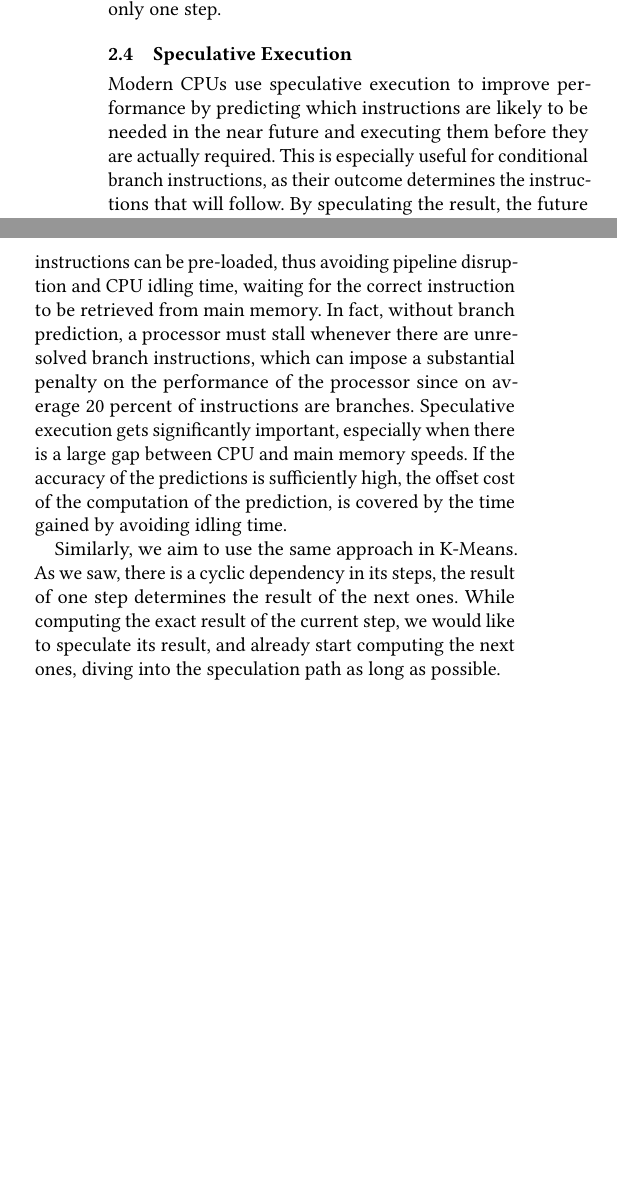
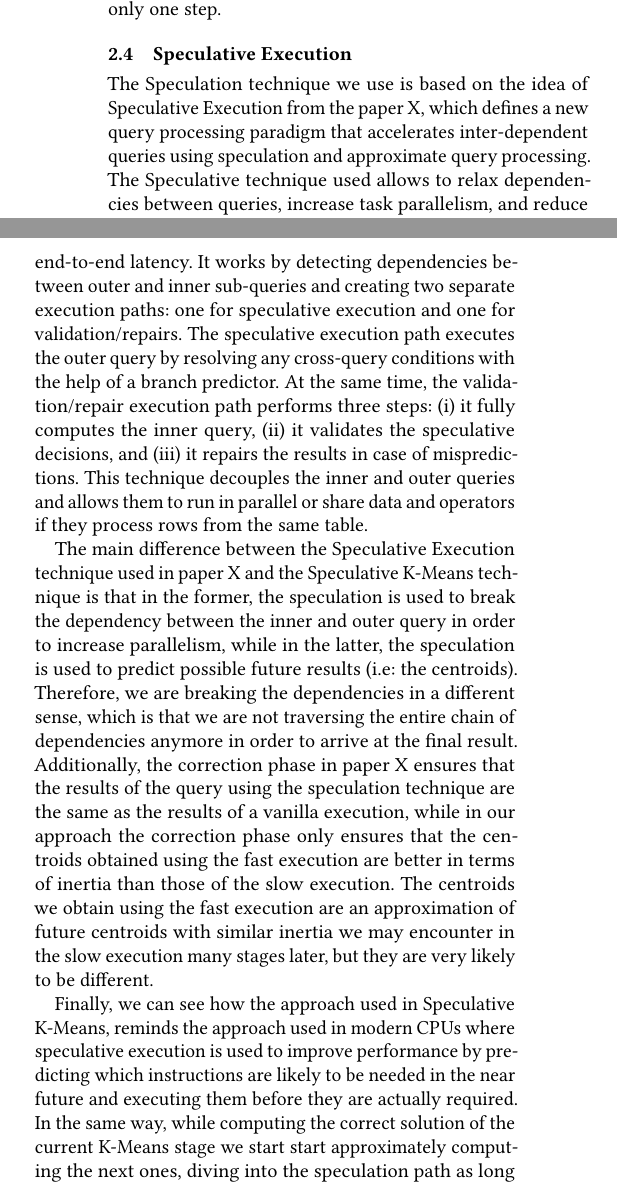
Before and after one commit to nefagi-01/Efficient-K-means-Clustering-using-Speculation, a LaTeX paper (main.tex, which reads 03-related/main.tex): two parts of the columns of page 3 of 6, joined at a grey line, cut so that both start at the same text, the shorter picture padded with empty space. Compiled offline with pdfLaTeX.

Commit message:
Rewritten Section 2.4 Speculative Execution

```diff
--- a/03-related/main.tex
+++ b/03-related/main.tex
@@ -41,6 +41,8 @@ Both of these methods are used to reduce the execution time and the amount of me
 An alternative solution for addressing K-Means on large datasets is to use parallelization with a distributed framework such as Spark. This approach takes advantage of distributed computing to process large datasets quickly and efficiently. However, there are two limitations to this approach, as discussed in [paper speculation]. Firstly, Amdahl's law suggests that the benefits of additional resources may be limited, as the increase in resources often results in diminishing returns in performance. Secondly, the data parallelization cannot break the dependency between the two steps in K-means mentioned in section \ref{section:dependencies}, meaning that a single step must be executed at a time, possibly leading to resource underutilization. In fact, in some scenarios it can be the case that the available resources out scale the dataset, and as a consequence we have some nodes remaining idle when executing only one step.
 
 \subsection{Speculative Execution}
-Modern CPUs use speculative execution to improve performance by predicting which instructions are likely to be needed in the near future and executing them before they are actually required. This is especially useful for conditional branch instructions, as their outcome determines the instructions that will follow. By speculating the result, the future instructions can be pre-loaded, thus avoiding pipeline disruption and CPU idling time, waiting for the correct instruction to be retrieved from main memory. In fact, without branch prediction, a processor must stall whenever there are unresolved branch instructions, which can impose a substantial penalty on the performance of the processor since on average 20 percent of instructions are branches. Speculative execution gets significantly important, especially when there is a large gap between CPU and main memory speeds. If the accuracy of the predictions is sufficiently high, the offset cost of the computation of the prediction, is covered by the time gained by avoiding idling time.
+The Speculation technique we use is based on the idea of Speculative Execution from the paper X, which defines a new query processing paradigm that accelerates inter-dependent queries using speculation and approximate query processing. The Speculative technique used allows to relax dependencies between queries, increase task parallelism, and reduce end-to-end latency. It works by detecting dependencies between outer and inner sub-queries and creating two separate execution paths: one for speculative execution and one for validation/repairs. The speculative execution path executes the outer query by resolving any cross-query conditions with the help of a branch predictor. At the same time, the validation/repair execution path performs three steps: (i) it fully computes the inner query, (ii) it validates the speculative decisions, and (iii) it repairs the results in case of mispredictions. This technique decouples the inner and outer queries and allows them to run in parallel or share data and operators if they process rows from the same table.
 
-Similarly, we aim to use the same approach in K-Means. As we saw, there is a cyclic dependency in its steps, the result of one step determines the result of the next ones. While computing the exact result of the current step, we would like to speculate its result, and already start computing the next ones, diving into the speculation path as long as possible.
+The main difference between the Speculative Execution technique used in paper X and the Speculative K-Means technique is that in the former, the speculation is used to break the dependency between the inner and outer query in order to increase parallelism, while in the latter, the speculation is used to predict possible future results (i.e: the centroids). Therefore, we are breaking the dependencies in a different sense, which is that we are not traversing the entire chain of dependencies anymore in order to arrive at the final result. Additionally, the correction phase in paper X ensures that the results of the query using the speculation technique are the same as the results of a vanilla execution, while in our approach the correction phase only ensures that the centroids obtained using the fast execution are better in terms of inertia than those of the slow execution. The centroids we obtain using the fast execution are an approximation of future centroids with similar inertia we may encounter in the slow execution many stages later, but they are very likely to be different.
+
+Finally, we can see how the approach used in Speculative K-Means, reminds the approach used in modern CPUs where speculative execution is used to improve performance by predicting which instructions are likely to be needed in the near future and executing them before they are actually required. In the same way, while computing the correct solution of the current K-Means stage we start start approximately computing the next ones, diving into the speculation path as long as possible: if the results we find in the speculative path are better we take them and continue from there.
```
